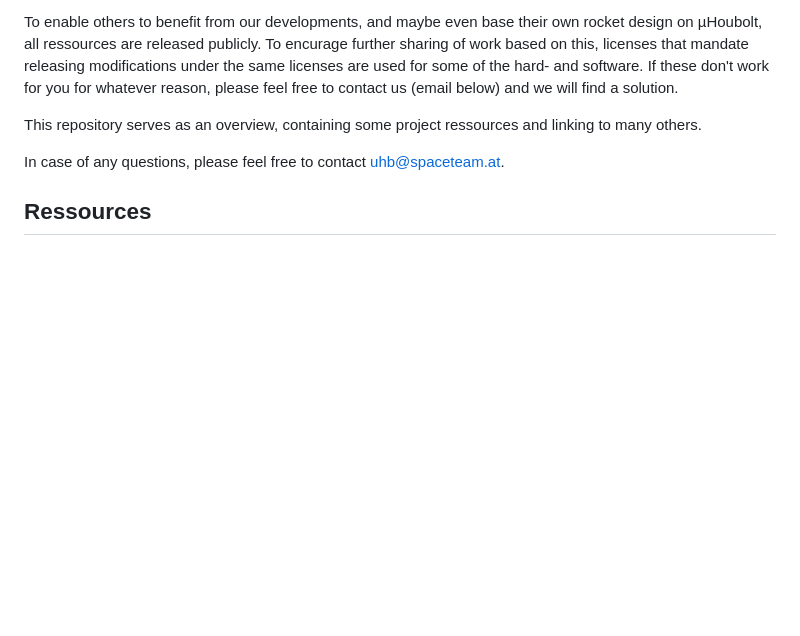
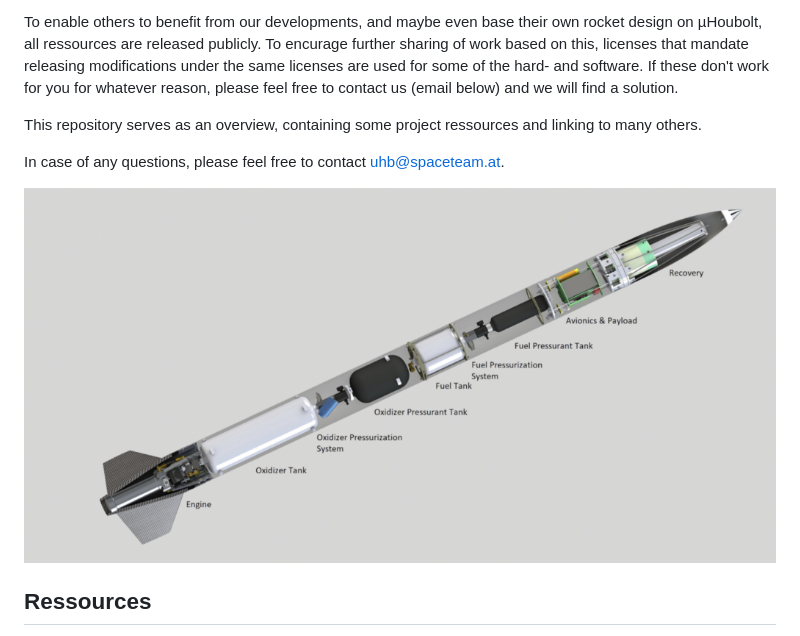
Before and after one commit to SpaceTeam/uHoubolt, a Markdown page: README.md, the part around the change. GitHub-like rendering; blank space fills up the shorter version.

```diff
--- a/README.md
+++ b/README.md
@@ -9,6 +9,8 @@ To encurage further sharing of work based on this, licenses that mandate releasi
 This repository serves as an overview, containing some project ressources and linking to many others.
 
 In case of any questions, please feel free to contact [uhb@spaceteam.at](mailto:uhb@spaceteam.at).
+
+![](Images/uHb.png)
 
 ## Ressources
 While unfortunately these ressources are for a large part not very well organized, documented or complete (sorry!), they should contain everything needed to replicate this project. In case something relevant appears to be missing, please contact us.
```
